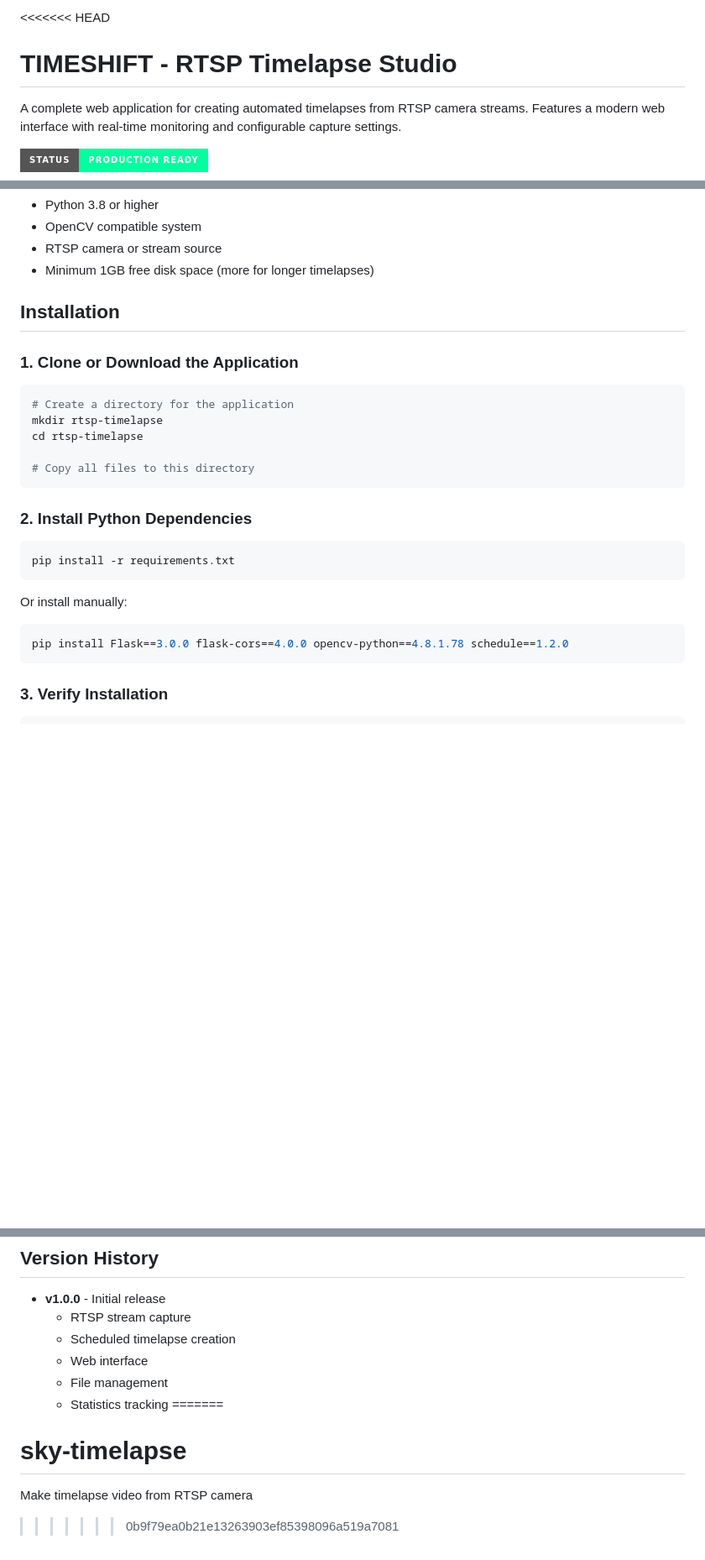
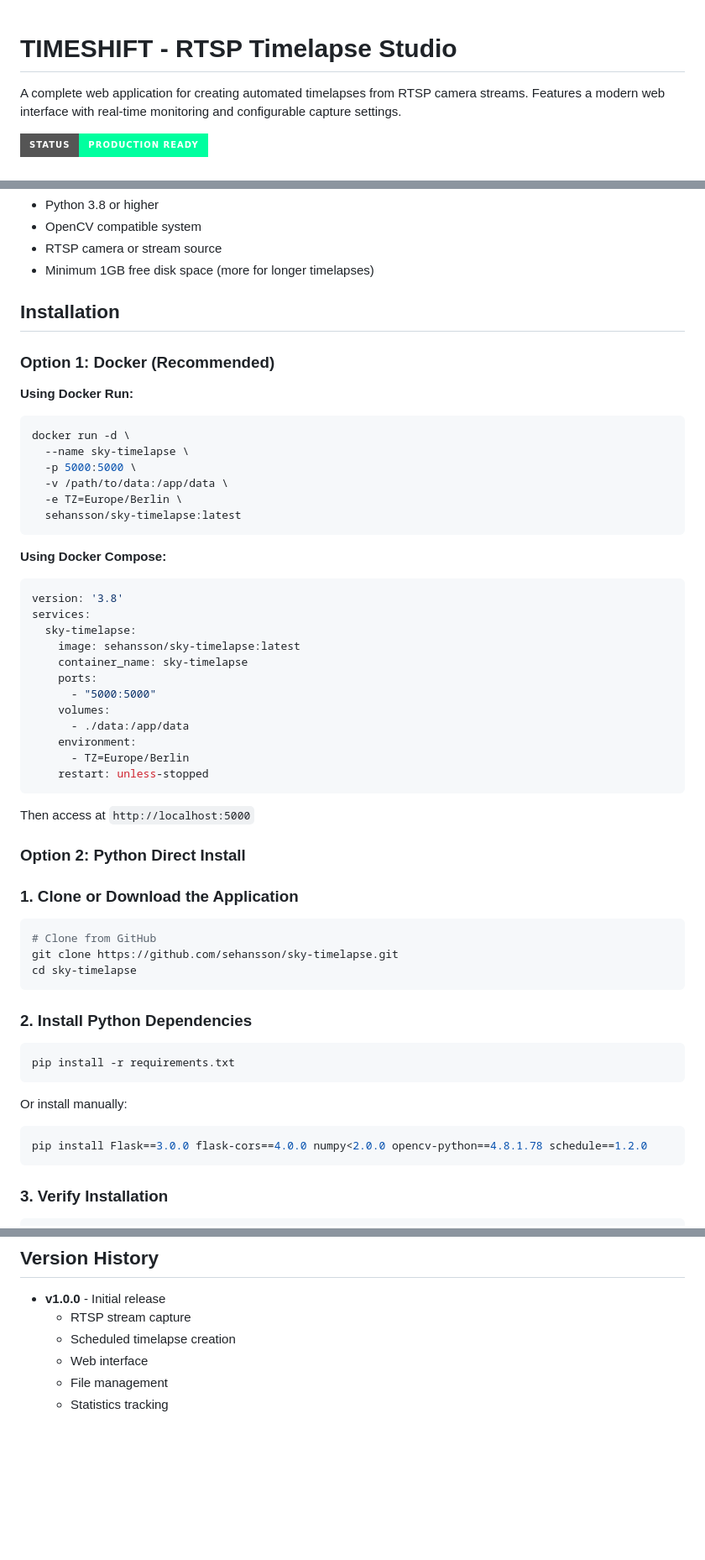
Before and after one commit to SeHansson/sky-timelapse, a Markdown page: README.md, 3 parts joined by grey strips. Shown at 84% size. Drawn GitHub-style; badges without logos; blank space fills up the shorter version.

Commit message:
Update docs with Docker installation and NumPy requirement

````diff
--- a/README.md
+++ b/README.md
@@ -1,4 +1,3 @@
-<<<<<<< HEAD
 # TIMESHIFT - RTSP Timelapse Studio
 
 A complete web application for creating automated timelapses from RTSP camera streams. Features a modern web interface with real-time monitoring and configurable capture settings.
@@ -32,14 +31,44 @@ A complete web application for creating automated timelapses from RTSP camera st
 
 ## Installation
 
+### Option 1: Docker (Recommended)
+
+**Using Docker Run:**
+```bash
+docker run -d \
+  --name sky-timelapse \
+  -p 5000:5000 \
+  -v /path/to/data:/app/data \
+  -e TZ=Europe/Berlin \
+  sehansson/sky-timelapse:latest
+```
+
+**Using Docker Compose:**
+```yaml
+version: '3.8'
+services:
+  sky-timelapse:
+    image: sehansson/sky-timelapse:latest
+    container_name: sky-timelapse
+    ports:
+      - "5000:5000"
+    volumes:
+      - ./data:/app/data
+    environment:
+      - TZ=Europe/Berlin
+    restart: unless-stopped
+```
+
+Then access at `http://localhost:5000`
+
+### Option 2: Python Direct Install
+
 ### 1. Clone or Download the Application
 
 ```bash
-# Create a directory for the application
-mkdir rtsp-timelapse
-cd rtsp-timelapse
-
-# Copy all files to this directory
+# Clone from GitHub
+git clone https://github.com/sehansson/sky-timelapse.git
+cd sky-timelapse
 ```
 
 ### 2. Install Python Dependencies
@@ -51,7 +80,7 @@ pip install -r requirements.txt
 Or install manually:
 
 ```bash
-pip install Flask==3.0.0 flask-cors==4.0.0 opencv-python==4.8.1.78 schedule==1.2.0
+pip install Flask==3.0.0 flask-cors==4.0.0 numpy<2.0.0 opencv-python==4.8.1.78 schedule==1.2.0
 ```
 
 ### 3. Verify Installation
@@ -300,7 +329,3 @@ For issues or questions:
   - Web interface
   - File management
   - Statistics tracking
-=======
-# sky-timelapse
-Make timelapse video from RTSP camera
->>>>>>> 0b9f79ea0b21e13263903ef85398096a519a7081
````
